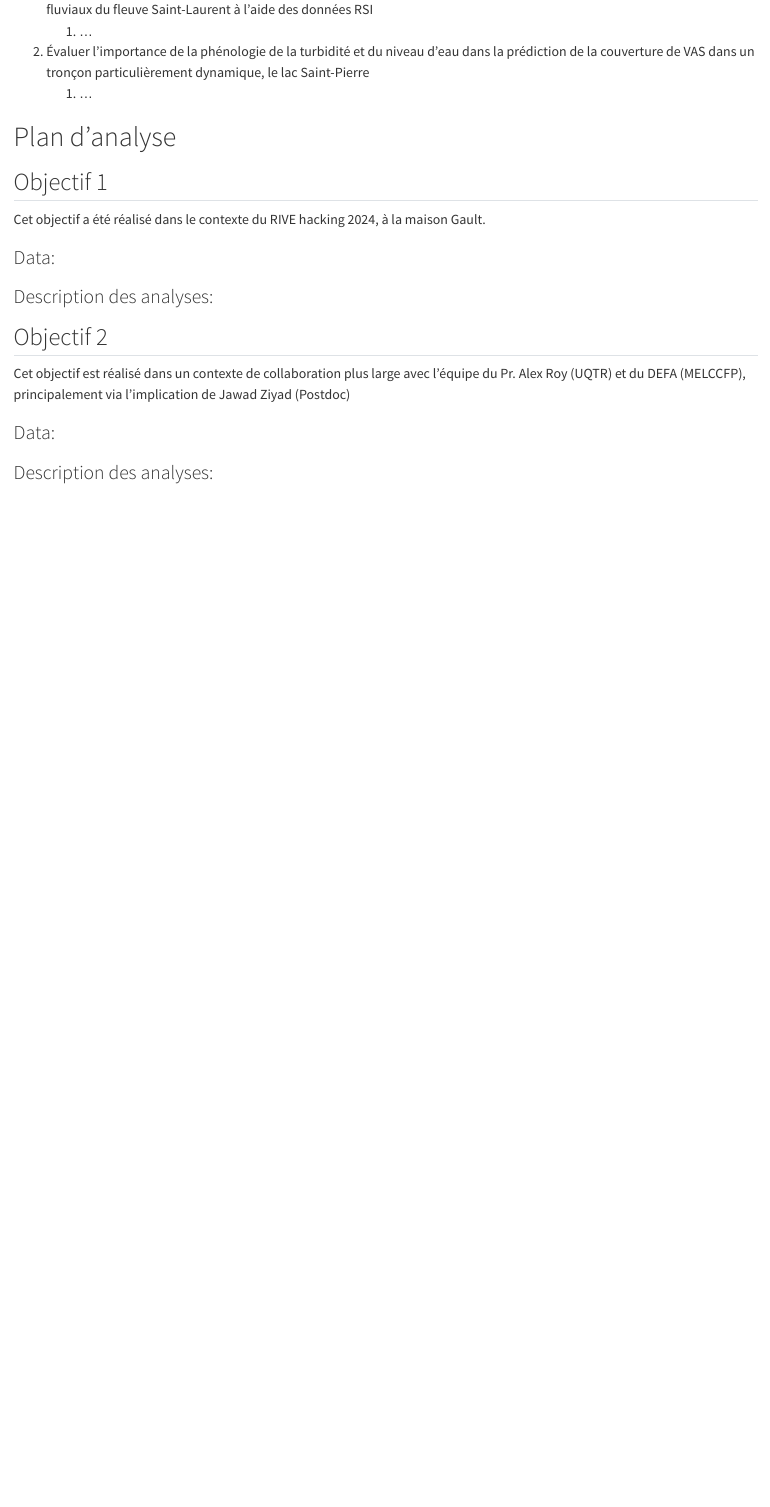
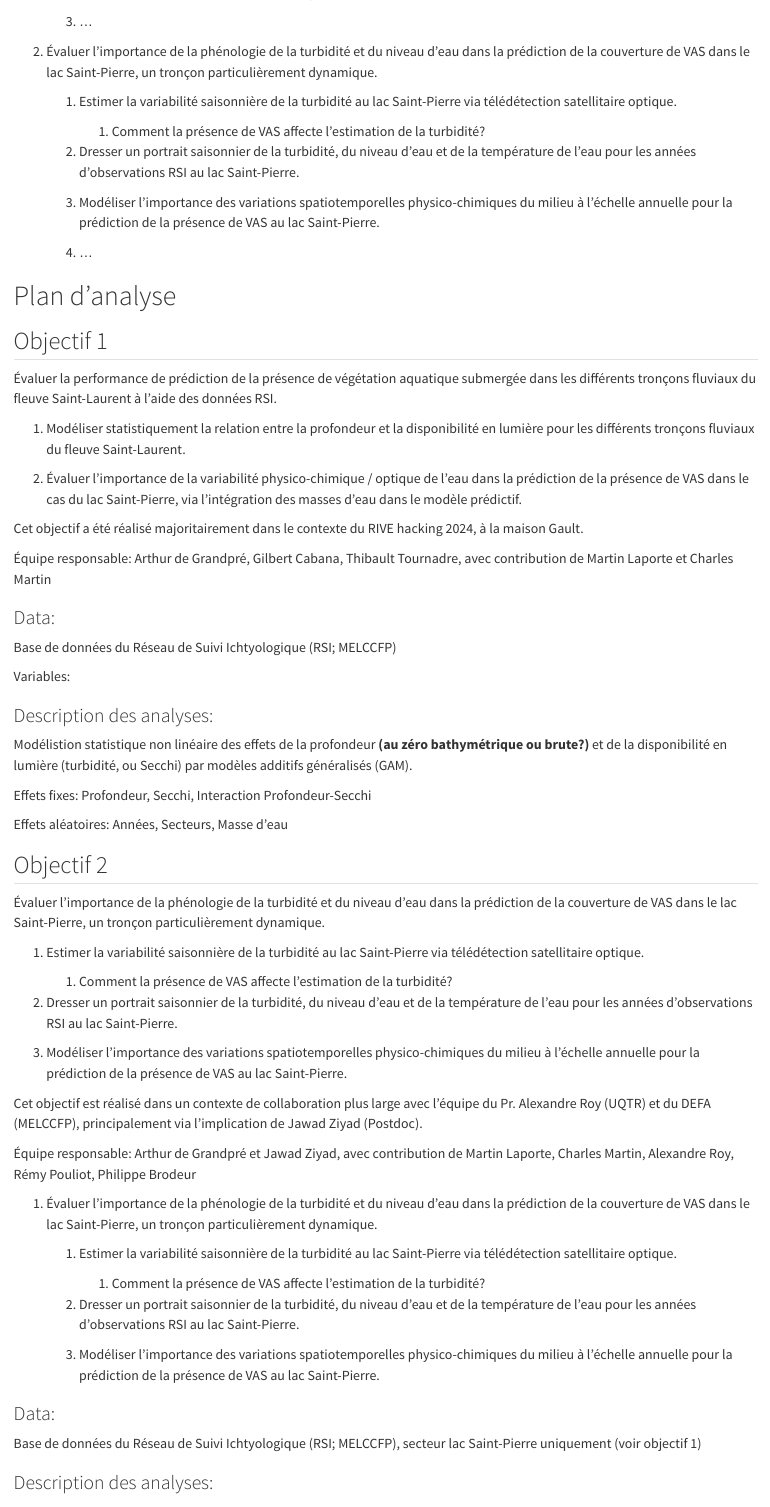
Before and after one commit to arthurdegrandpre/RIVE24-SAV, a Quarto document (planification.qmd): the page in a window 1100 px wide, from 220 px down before the commit and from 360 px down after it. Rendered offline with R 4.5, knitr and Pandoc in place of Quarto, with nearby package versions.

Commit message:
Développement du plan d'analyse, surtout objectif 1.

````diff
--- a/planification.qmd
+++ b/planification.qmd
@@ -8,7 +8,3 @@ editor: visual
 
 ## Objectifs et sous-objectifs
 
-1.  Évaluer la performance de prédiction de la présence de végétation aquatique submergée dans les différents tronçons fluviaux du fleuve Saint-Laurent à l'aide des données RSI
-    1.  ...
-2.  Évaluer l'importance de la phénologie de la turbidité et du niveau d'eau dans la prédiction de la couverture de VAS dans un tronçon particulièrement dynamique, le lac Saint-Pierre
-    1.  ...
@@ -15,19 +17,78 @@ editor: visual
+    3.  ...
+
+2.  Évaluer l'importance de la phénologie de la turbidité et du niveau d'eau dans la prédiction de la couverture de VAS dans le lac Saint-Pierre, un tronçon particulièrement dynamique.
+
+    1.  Estimer la variabilité saisonnière de la turbidité au lac Saint-Pierre via télédétection satellitaire optique.
+
+        1.  Comment la présence de VAS affecte l'estimation de la turbidité?
+
+    2.  Dresser un portrait saisonnier de la turbidité, du niveau d'eau et de la température de l'eau pour les années d'observations RSI au lac Saint-Pierre.
+
+    3.  Modéliser l'importance des variations spatiotemporelles physico-chimiques du milieu à l'échelle annuelle pour la prédiction de la présence de VAS au lac Saint-Pierre.
+
+    4.  ...
 
 # Plan d'analyse
 
 ## Objectif 1
 
-Cet objectif a été réalisé dans le contexte du RIVE hacking 2024, à la maison Gault.
+Évaluer la performance de prédiction de la présence de végétation aquatique submergée dans les différents tronçons fluviaux du fleuve Saint-Laurent à l'aide des données RSI.
+
+1.  Modéliser statistiquement la relation entre la profondeur et la disponibilité en lumière pour les différents tronçons fluviaux du fleuve Saint-Laurent.
+
+2.  Évaluer l'importance de la variabilité physico-chimique / optique de l'eau dans la prédiction de la présence de VAS dans le cas du lac Saint-Pierre, via l'intégration des masses d'eau dans le modèle prédictif.
+
+Cet objectif a été réalisé majoritairement dans le contexte du RIVE hacking 2024, à la maison Gault.
+
+Équipe responsable: Arthur de Grandpré, Gilbert Cabana, Thibault Tournadre, avec contribution de Martin Laporte et Charles Martin
 
 ### Data:
 
+Base de données du Réseau de Suivi Ichtyologique (RSI; MELCCFP)
+
+Variables:
+
+```{r table_sommaire_RSI, echo=FALSE}
+library(googledrive)
+```
+
 ### Description des analyses:
+
+Modélistion statistique non linéaire des effets de la profondeur **(au zéro bathymétrique ou brute?)** et de la disponibilité en lumière (turbidité, ou Secchi) par modèles additifs généralisés (GAM).
+
+Effets fixes: Profondeur, Secchi, Interaction Profondeur-Secchi
+
+Effets aléatoires: Années, Secteurs, Masse d'eau
 
 ## Objectif 2
 
-Cet objectif est réalisé dans un contexte de collaboration plus large avec l'équipe du Pr. Alex Roy (UQTR) et du DEFA (MELCCFP), principalement via l'implication de Jawad Ziyad (Postdoc)
+Évaluer l'importance de la phénologie de la turbidité et du niveau d'eau dans la prédiction de la couverture de VAS dans le lac Saint-Pierre, un tronçon particulièrement dynamique.
+
+1.  Estimer la variabilité saisonnière de la turbidité au lac Saint-Pierre via télédétection satellitaire optique.
+
+    1.  Comment la présence de VAS affecte l'estimation de la turbidité?
+
+2.  Dresser un portrait saisonnier de la turbidité, du niveau d'eau et de la température de l'eau pour les années d'observations RSI au lac Saint-Pierre.
+
+3.  Modéliser l'importance des variations spatiotemporelles physico-chimiques du milieu à l'échelle annuelle pour la prédiction de la présence de VAS au lac Saint-Pierre.
+
+Cet objectif est réalisé dans un contexte de collaboration plus large avec l'équipe du Pr. Alexandre Roy (UQTR) et du DEFA (MELCCFP), principalement via l'implication de Jawad Ziyad (Postdoc).
+
+Équipe responsable: Arthur de Grandpré et Jawad Ziyad, avec contribution de Martin Laporte, Charles Martin, Alexandre Roy, Rémy Pouliot, Philippe Brodeur
+
+1.  Évaluer l'importance de la phénologie de la turbidité et du niveau d'eau dans la prédiction de la couverture de VAS dans le lac Saint-Pierre, un tronçon particulièrement dynamique.
+
+    1.  Estimer la variabilité saisonnière de la turbidité au lac Saint-Pierre via télédétection satellitaire optique.
+
+        1.  Comment la présence de VAS affecte l'estimation de la turbidité?
+
+    2.  Dresser un portrait saisonnier de la turbidité, du niveau d'eau et de la température de l'eau pour les années d'observations RSI au lac Saint-Pierre.
+
+    3.  Modéliser l'importance des variations spatiotemporelles physico-chimiques du milieu à l'échelle annuelle pour la prédiction de la présence de VAS au lac Saint-Pierre.
 
 ### Data:
+
+Base de données du Réseau de Suivi Ichtyologique (RSI; MELCCFP), secteur lac Saint-Pierre uniquement (voir objectif 1)
 
 ### Description des analyses:
 
````
Also changed, not shown: planification.qmd (6 more changed lines).
